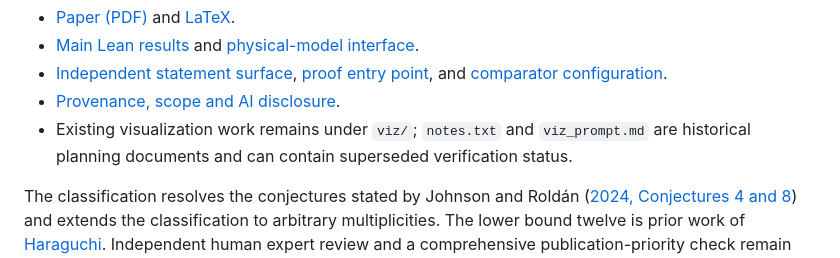
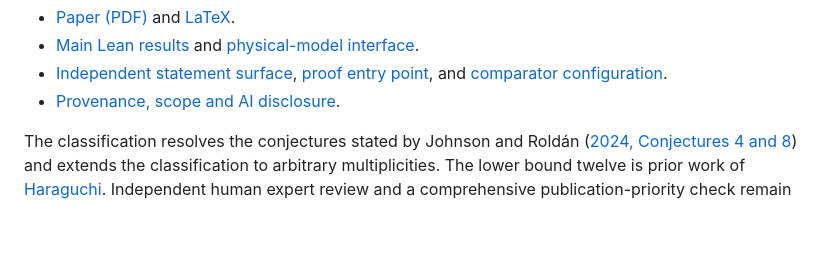
Before and after one commit to jasondavies/macmahon-min-universal-sets, a Markdown page: README.md, the part around the change. GitHub-like rendering; blank space fills up the shorter version.

Commit message:
Remove planning-document note from README

```diff
--- a/README.md
+++ b/README.md
@@ -19,8 +19,6 @@ labels A–F are not the six face colours.
 - [Main Lean results](MacMahon/Theorems.lean) and [physical-model interface](MacMahon/Submission.lean).
 - [Independent statement surface](Challenge.lean), [proof entry point](Solution.lean), and [comparator configuration](comparator.json).
 - [Provenance, scope and AI disclosure](formalization.yaml).
-- Existing visualization work remains under `viz/`; `notes.txt` and `viz_prompt.md`
-  are historical planning documents and can contain superseded verification status.
 
 The classification resolves the conjectures stated by Johnson and Roldán
 ([2024, Conjectures 4 and 8](https://arxiv.org/abs/2407.13208v1)) and extends the
```
